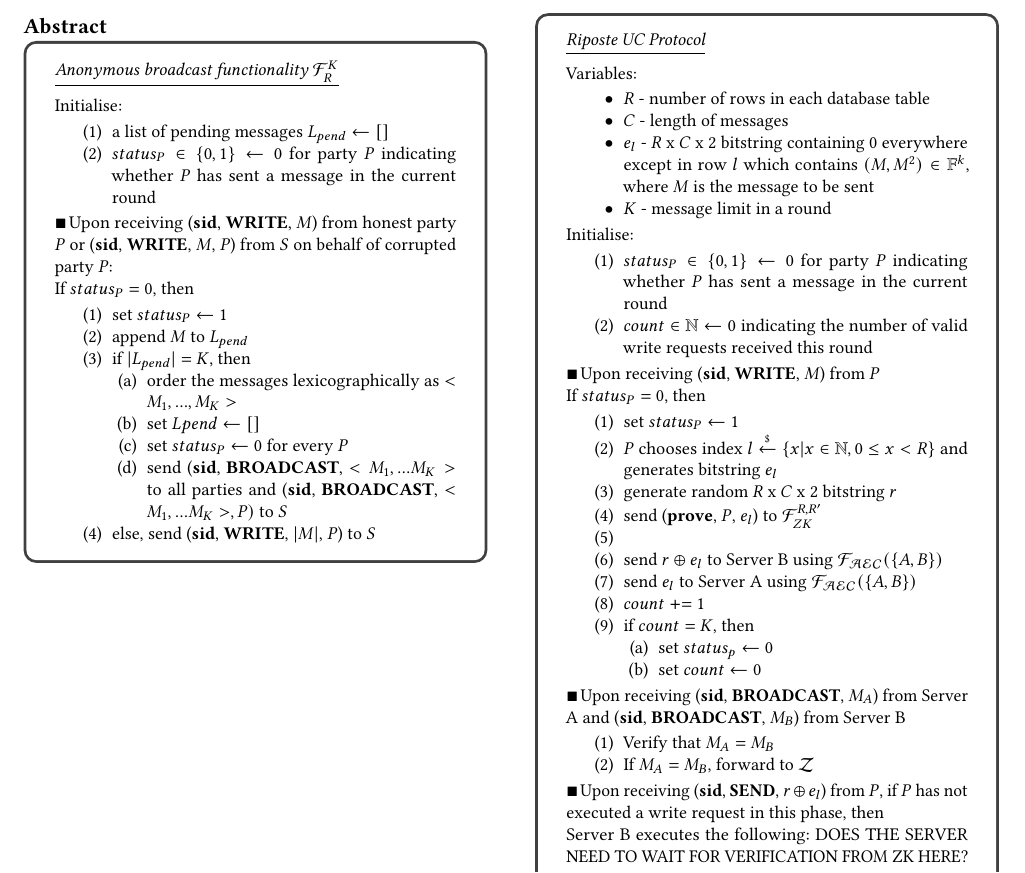
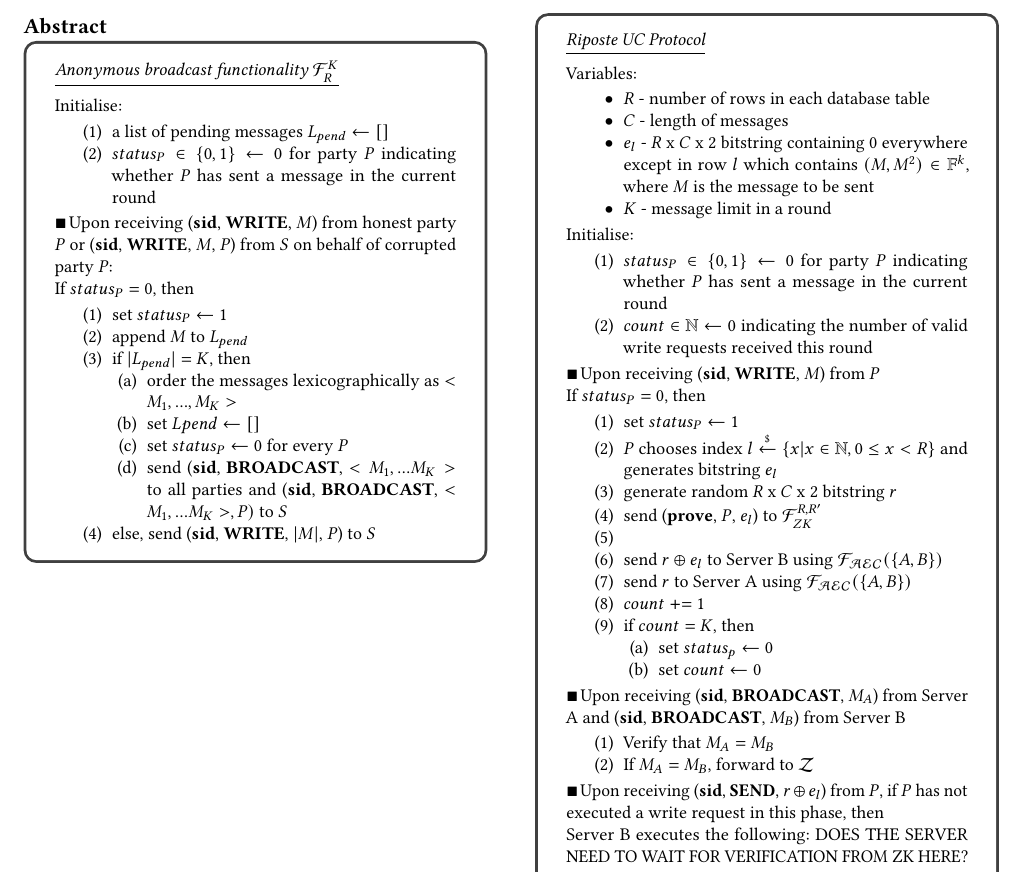
Before and after one commit to KylaNel/uc-abp, a LaTeX paper (main.tex, which reads riposte_uc_protocol.tex): part of page 1 of 3, cut so that both start at the same text. Compiled offline with pdfLaTeX.

Commit message:
fixed server A typo in riposte protocol

```diff
--- a/riposte_uc_protocol.tex
+++ b/riposte_uc_protocol.tex
@@ -24,7 +24,7 @@ If $status_P=0$, then
     \item send (\textbf{prove}, $P$, $e_l$) to $\mathcal{F}_{ZK}^{R,R'}$
     \item
     \item send $r\oplus e_l$ to Server B using $\mathcal{F}_{\mathcal{AEC}}(\{A,B\})$
-    \item send $e_l$ to Server A using $\mathcal{F}_{\mathcal{AEC}}(\{A,B\})$
+    \item send $r$ to Server A using $\mathcal{F}_{\mathcal{AEC}}(\{A,B\})$
 
     \item $count \pluseq 1$
     \item if $count=K$, then
```
Also changed, not shown: riposte_uc_protocol.tex (2 more changed lines).
